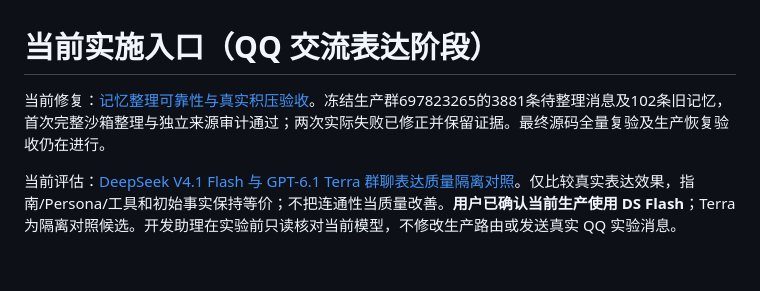
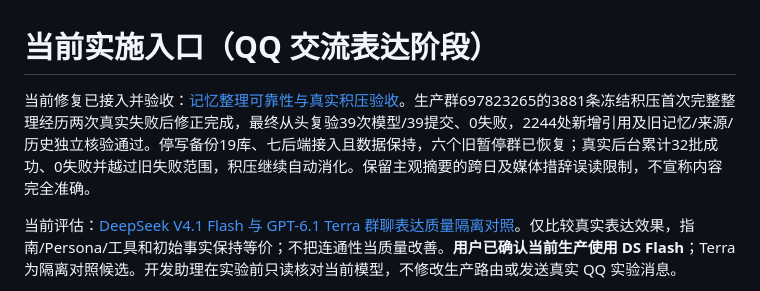
Before and after one commit to l1105927155-creator/chatbot-V2, a Markdown page: PLAN.md, the part around the change. Drawn GitHub-style; blank space fills up the shorter version.

Commit message:
Record complete backlog acceptance and production memory recovery

```diff
--- a/PLAN.md
+++ b/PLAN.md
@@ -1,6 +1,6 @@
 # 当前实施入口（QQ 交流表达阶段）
 
-当前修复：[记忆整理可靠性与真实积压验收](docs/phases/memory-reliability-2026-11-02.md)。冻结生产群697823265的3881条待整理消息及102条旧记忆，首次完整沙箱整理与独立来源审计通过；两次实际失败已修正并保留证据。最终源码全量复验及生产恢复验收仍在进行。
+当前修复已接入并验收：[记忆整理可靠性与真实积压验收](docs/phases/memory-reliability-2026-11-02.md)。生产群697823265的3881条冻结积压首次完整整理经历两次真实失败后修正完成，最终从头复验39次模型/39提交、0失败，2244处新增引用及旧记忆/来源/历史独立核验通过。停写备份19库、七后端接入且数据保持，六个旧暂停群已恢复；真实后台累计32批成功、0失败并越过旧失败范围，积压继续自动消化。保留主观摘要的跨日及媒体措辞误读限制，不宣称内容完全准确。
 
 当前评估：[DeepSeek V4.1 Flash 与 GPT-6.1 Terra 群聊表达质量隔离对照](docs/phases/group-chat-model-comparison-2026-11-01.md)。仅比较真实表达效果，指南/Persona/工具和初始事实保持等价；不把连通性当质量改善。**用户已确认当前生产使用 DS Flash**；Terra 为隔离对照候选。开发助理在实验前只读核对当前模型，不修改生产路由或发送真实 QQ 实验消息。
 
```
Also changed, not shown: docs/phases/memory-reliability-2026-11-02.md (+33 -0 lines).
